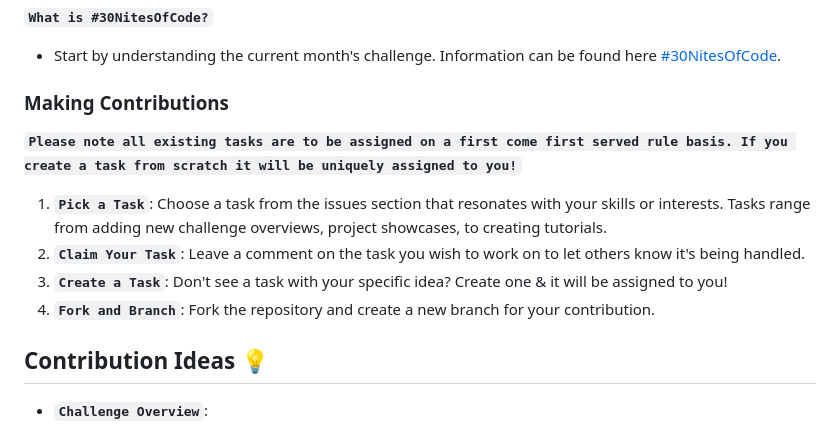
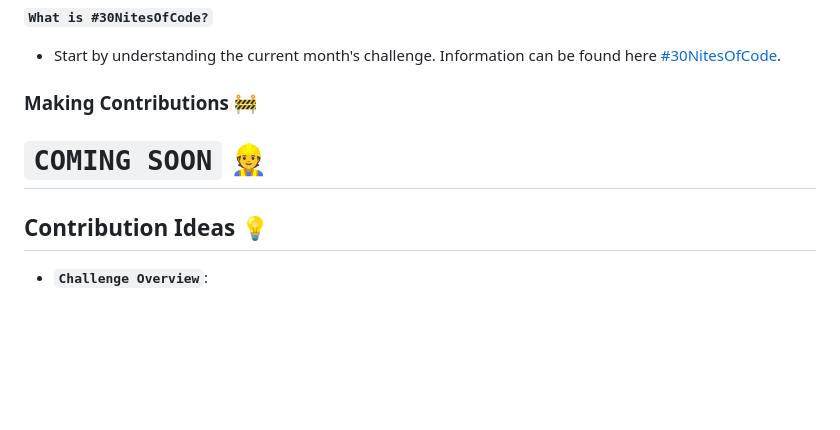
Before and after one commit to beingsie/30-nites-of-code-wiki, a Markdown page: README.md, the part around the change. Drawn GitHub-style; blank space fills up the shorter version.

Commit message:
docs: prepare for launch

```diff
--- a/README.md
+++ b/README.md
@@ -16,13 +16,8 @@ Our goal is to create an **accessible** and **informative open source wiki** tha
 **`What is #30NitesOfCode?`**
 - Start by understanding the current month's challenge. Information can be found here [#30NitesOfCode](https://www.codedex.io/30-nites-of-code).
 
-### Making Contributions
-**`Please note all existing tasks are to be assigned on a first come first served rule basis. If you create a task from scratch it will be uniquely assigned to you!`**
-
-1. **`Pick a Task`**: Choose a task from the issues section that resonates with your skills or interests. Tasks range from adding new challenge overviews, project showcases, to creating tutorials.
-2. **`Claim Your Task`**: Leave a comment on the task you wish to work on to let others know it's being handled.
-3. **`Create a Task`**: Don't see a task with your specific idea? Create one & it will be assigned to you!
-4. **`Fork and Branch`**: Fork the repository and create a new branch for your contribution.
+### Making Contributions 🚧
+# `COMING SOON` 👷
 
 ## Contribution Ideas 💡
 - **`Challenge Overview`**:
```
